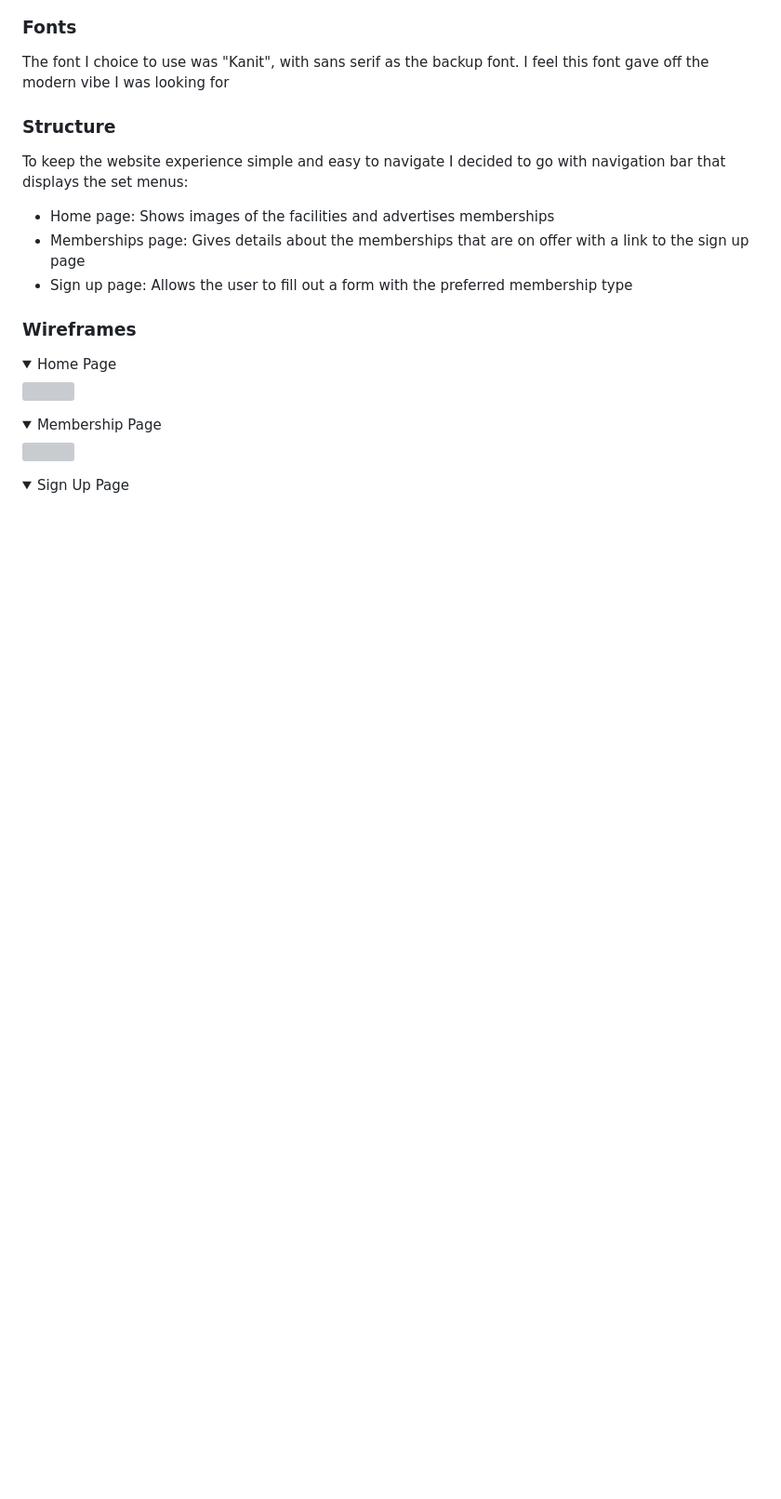
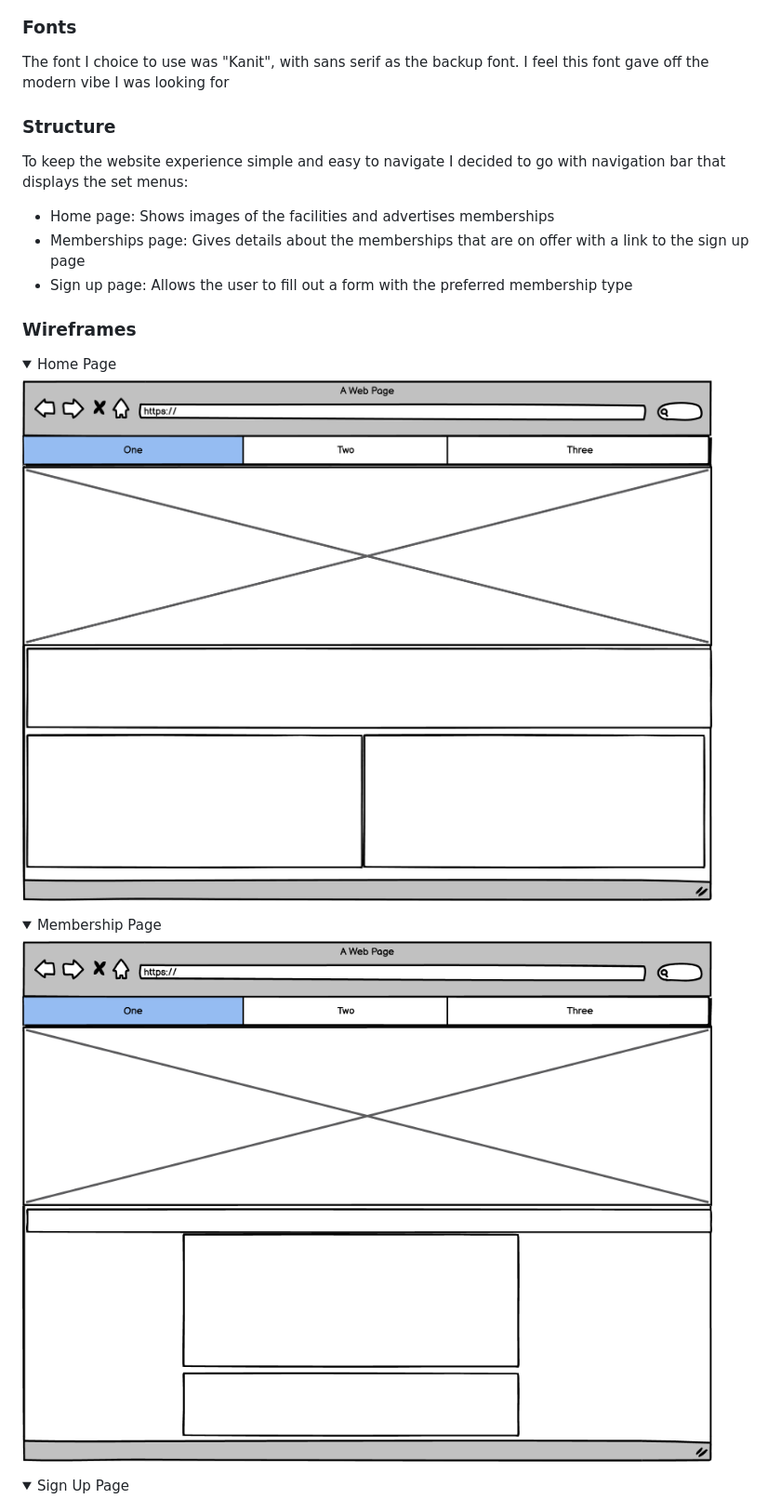
Before and after one commit to danpopovsky1997/strengthcore-project1, a Markdown page: README.md, the part around the change printed below. Shown: that part at 93% size. GitHub-like rendering; folded sections open; blank space fills up the shorter version; grey boxes are pictures that could not be loaded.

```diff
--- a/README.md
+++ b/README.md
@@ -113,9 +113,9 @@ To keep the website experience simple and easy to navigate I decided to go with
 
 ### Wireframes
 <details><summary>Home Page</Summary>
-<img src="docs/wireframes/index.png">
+<img src="assets/docs/homepage-wireframe.png">
 </details>
 <details><summary>Membership Page</Summary>
-<img src="docs/wireframes/tricks.png">
+<img src="assets/docs/membership-wireframe.png">
 </details>
 <details><summary>Sign Up Page</Summary>
```
Also changed, not shown: other parts of README.md (+1 -4 lines).
